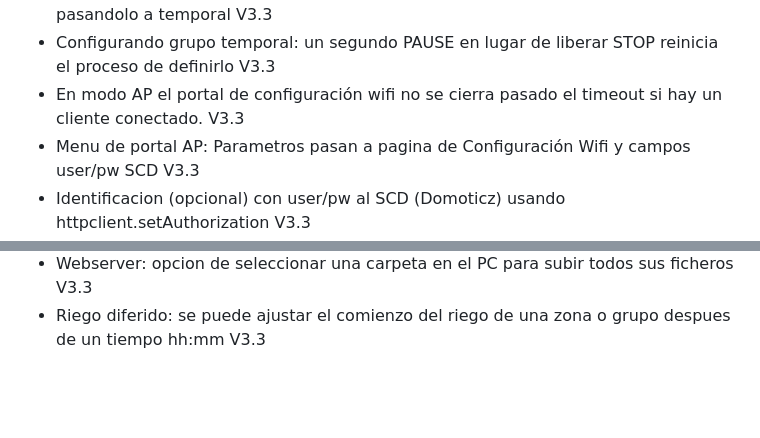
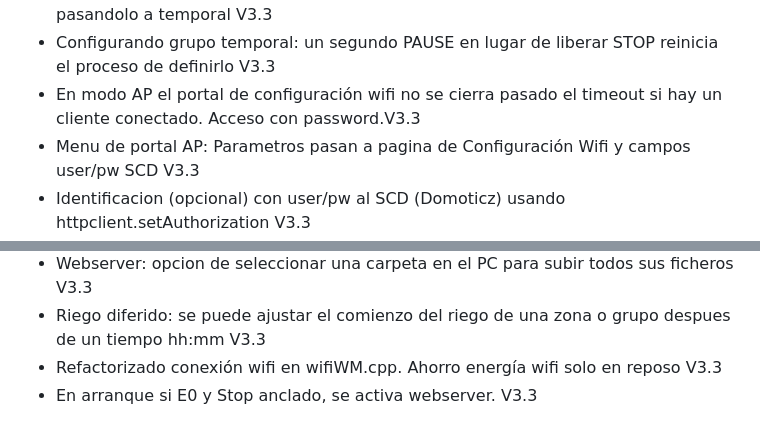
Before and after one commit to popoff1998/ControlRiego, a Markdown page: TODO.md, 2 parts joined by grey strips. GitHub-like rendering; blank space fills up the shorter version.

Commit message:
Actualizacion TODO.md

```diff
--- a/TODO.md
+++ b/TODO.md
@@ -88,7 +88,7 @@
 - Si error en parámetros (E0) Stop activa webserver V3.3
 - Si parametro dynamic=true tambien se permite modificar multiriego de grupo pasandolo a temporal V3.3
 - Configurando grupo temporal: un segundo PAUSE en lugar de liberar STOP reinicia el proceso de definirlo V3.3
-- En modo AP el portal de configuración wifi no se cierra pasado el timeout si hay un cliente conectado. V3.3
+- En modo AP el portal de configuración wifi no se cierra pasado el timeout si hay un cliente conectado. Acceso con password.V3.3
 - Menu de portal AP: Parametros pasan a pagina de Configuración Wifi y campos user/pw SCD V3.3
 - Identificacion (opcional) con user/pw al SCD (Domoticz) usando httpclient.setAuthorization V3.3
 - Fecha de ultimo riego: muestra tiempo pasado desde que se produjo si no hay fecha valida (no se salva) V3.3
@@ -100,3 +100,5 @@
 - Log del Domoticz consultable desde el webserver V3.3
 - Webserver: opcion de seleccionar una carpeta en el PC para subir todos sus ficheros V3.3
 - Riego diferido: se puede ajustar el comienzo del riego de una zona o grupo despues de un tiempo hh:mm V3.3
+- Refactorizado conexión wifi en wifiWM.cpp. Ahorro energía wifi solo en reposo V3.3
+- En arranque si E0 y Stop anclado, se activa webserver. V3.3
```
